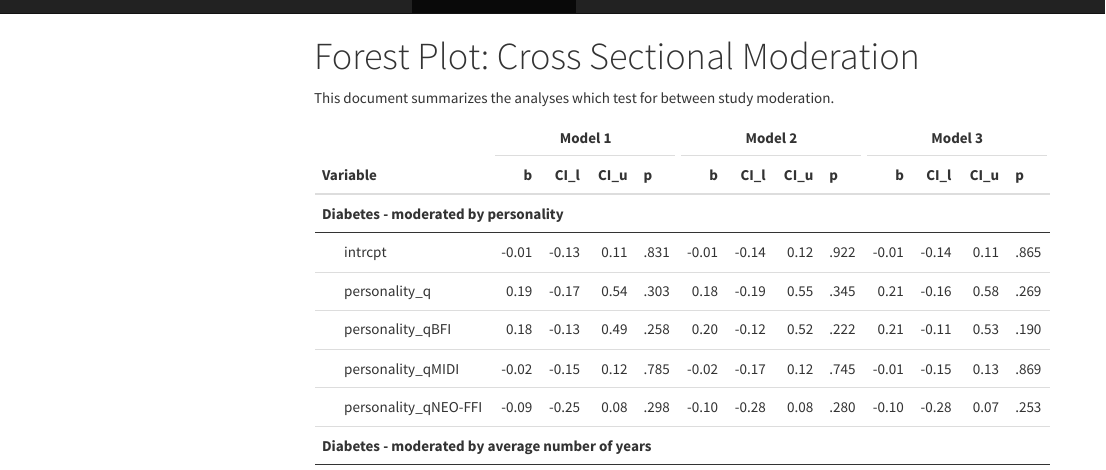
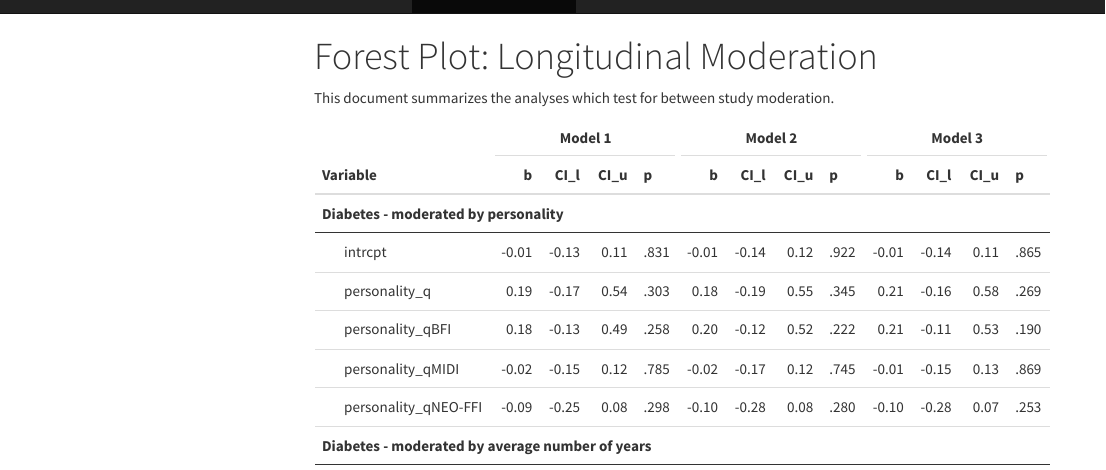
Before and after one commit to ialsaging/healthyn, an R Markdown document (chronic/longitudinal_moderation.Rmd): the page in a window 1100 px wide, from its top. The pictures show the output file chronic/longitudinal_moderation.html that the author committed with the source, opened offline; library style sheets and scripts come from the installed R packages; menus at the side of the page are left out.

Commit message:
fix longitudinal moderation title

```diff
--- a/chronic/longitudinal_moderation.Rmd
+++ b/chronic/longitudinal_moderation.Rmd
@@ -1,5 +1,5 @@
 ---
-title: 'Forest Plot: Cross Sectional Moderation'
+title: 'Forest Plot: Longitudinal Moderation'
 output:
   html_document:
     toc: TRUE
```
Also changed, not shown: chronic/longitudinal_moderation.html.
